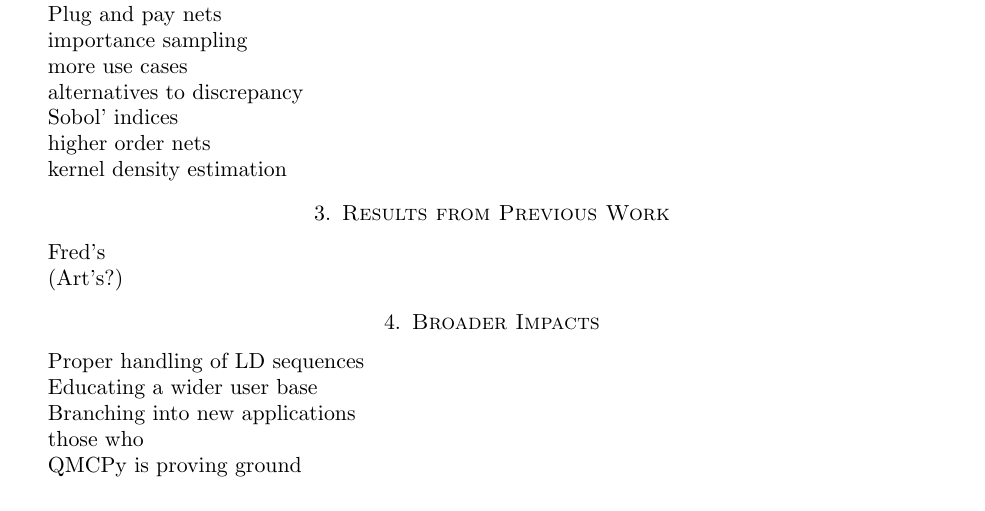
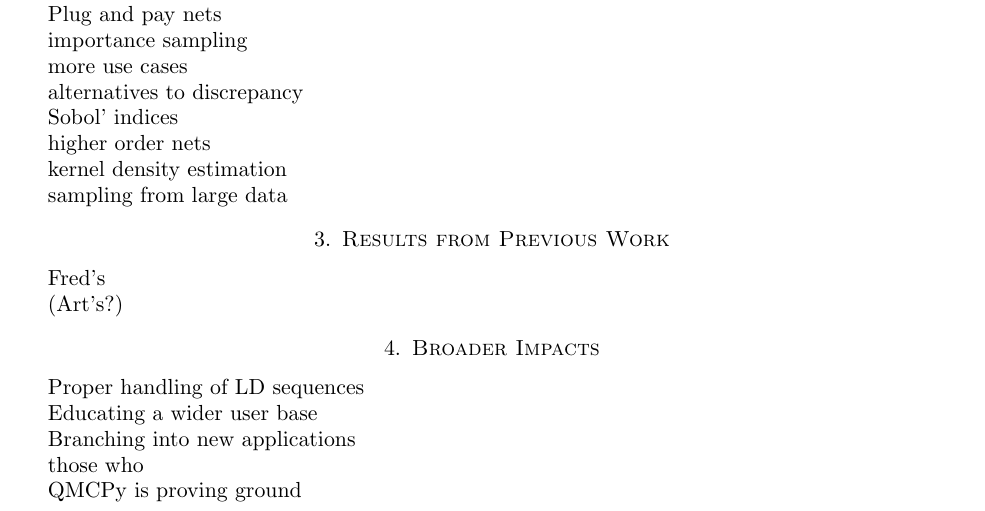
Before and after one commit to fjhickernell/NSF_2020_CDSE_MSS, a LaTeX paper (NSFQMCSoftware2020Sep.tex): part of page 2 of 3, cut so that both start at the same text. Compiled offline with pdfLaTeX.

Commit message:
Updates from Overleaf

```diff
--- a/NSFQMCSoftware2020Sep.tex
+++ b/NSFQMCSoftware2020Sep.tex
@@ -441,6 +441,8 @@ higher order nets
 
 kernel density estimation
 
+sampling from large data
+
 
 \section{Results from Previous Work}
 
```
